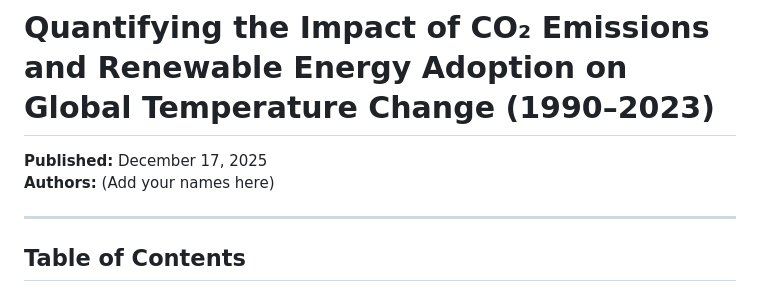
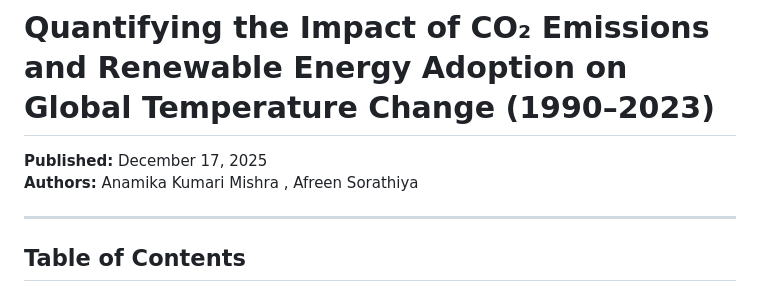
Before and after one commit to anamikam-772/Global-Temperature-Change-1990-2023, a Markdown page: README.md, the part around the change. GitHub-like rendering.

Commit message:
Update README.md
Signed-off-by: anamikam-772 <anamikam772@gmail.com>

```diff
--- a/README.md
+++ b/README.md
@@ -1,7 +1,7 @@
 # Quantifying the Impact of CO₂ Emissions and Renewable Energy Adoption on Global Temperature Change (1990–2023)
 
 **Published:** December 17, 2025
-**Authors:** (Add your names here)
+**Authors:** Anamika Kumari Mishra , Afreen Sorathiya
 
 ---
 
```
